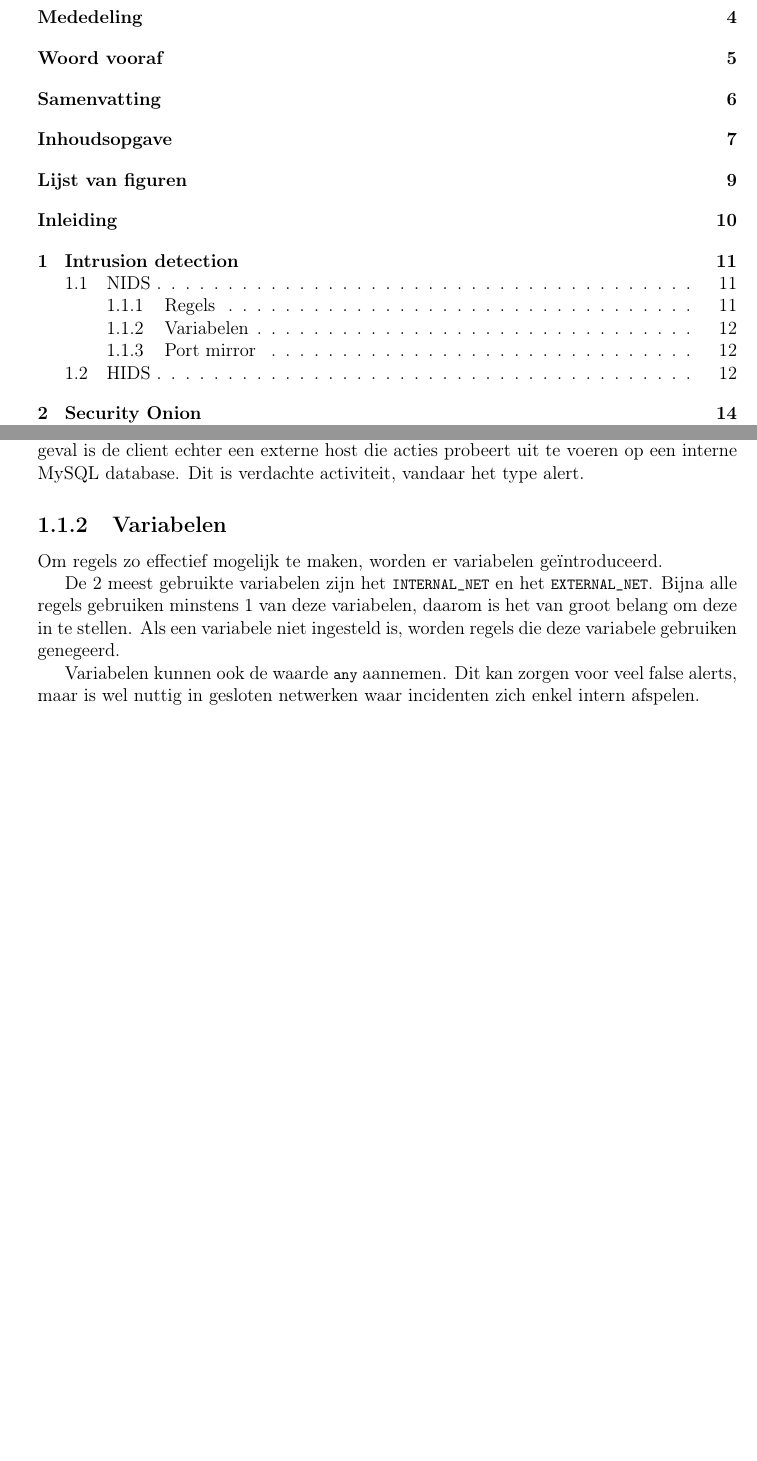
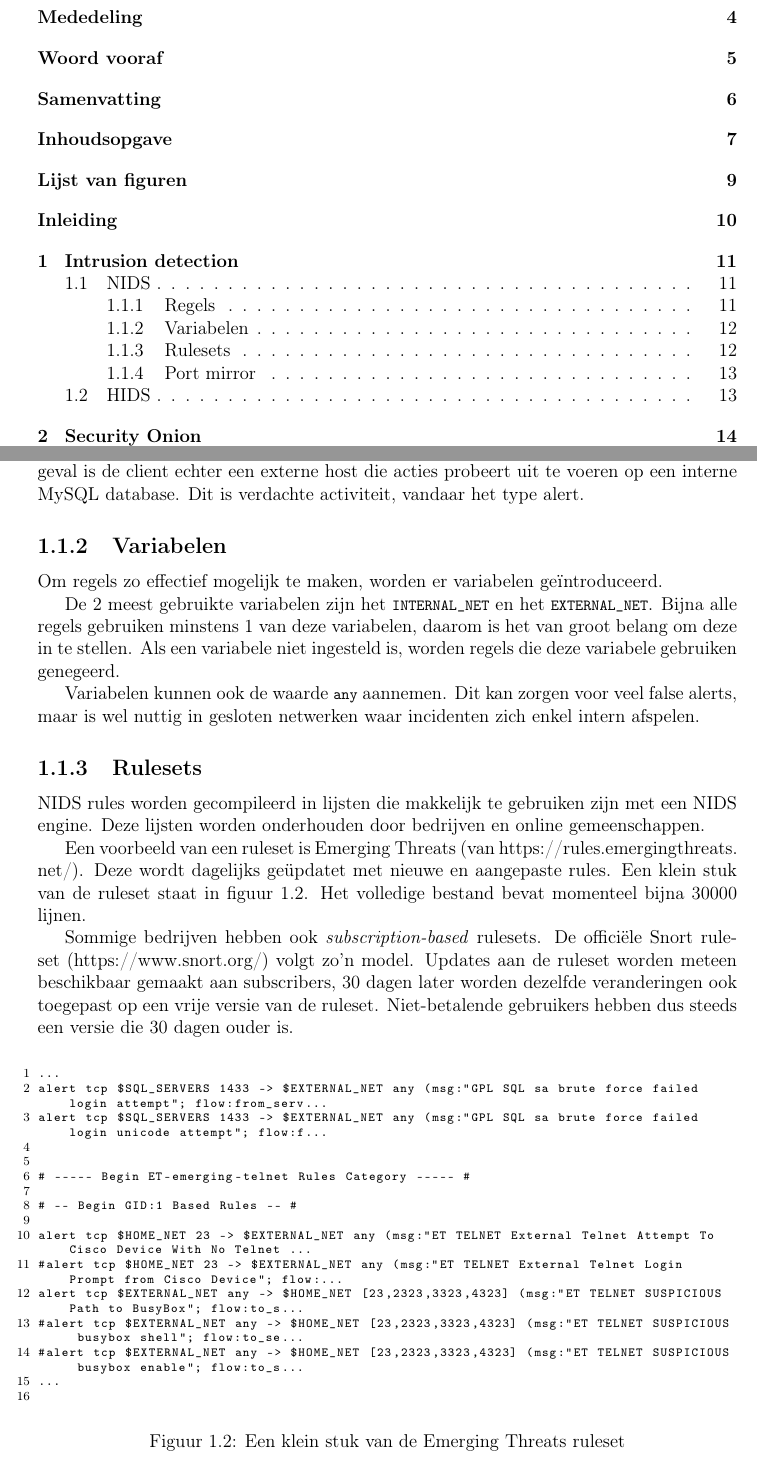
Before and after one commit to jnms-me/so-poc-thesis, a LaTeX thesis (thesis.tex): two parts of pages 7 and 12 of 39, joined at a grey line, cut so that both start at the same text, the shorter picture padded with empty space. Compiled offline with pdfLaTeX.

Commit message:
Voorbeeld downloaded rules

```diff
--- a/thesis.tex
+++ b/thesis.tex
@@ -133,7 +131,43 @@ Als een variabele niet ingesteld is, worden regels die deze variabele gebruiken
 Variabelen kunnen ook de waarde \lstinline|any| aannemen.
 Dit kan zorgen voor veel false alerts, maar is wel nuttig in gesloten netwerken waar incidenten zich enkel intern afspelen.
 
-% Subscription models
+% Voorbeeld downloaded rules
+\subsection{Rulesets}
+NIDS rules worden gecompileerd in lijsten die makkelijk te gebruiken zijn met een NIDS engine.
+Deze lijsten worden onderhouden door bedrijven en online gemeenschappen.
+
+Een voorbeeld van een ruleset is Emerging Threats (van \url{https://rules.emergingthreats.net/}).
+Deze wordt dagelijks geüpdatet met nieuwe en aangepaste rules.
+Een klein stuk van de ruleset staat in figuur \ref{fig:et-voorbeeld}.
+Het volledige bestand bevat momenteel bijna $30000$ lijnen.
+
+Sommige bedrijven hebben ook \emph{subscription-based} rulesets.
+De officiële Snort ruleset (\url{https://www.snort.org/}) volgt zo'n model.
+Updates aan de ruleset worden meteen beschikbaar gemaakt aan subscribers, 30 dagen later worden dezelfde veranderingen ook toegepast op een vrije versie van de ruleset.
+Niet-betalende gebruikers hebben dus steeds een versie die 30 dagen ouder is.
+
+\begin{figure}[H]
+  \begin{lstlisting}[basicstyle=\ttfamily\scriptsize]
+...
+alert tcp $SQL_SERVERS 1433 -> $EXTERNAL_NET any (msg:"GPL SQL sa brute force failed login attempt"; flow:from_serv...
+alert tcp $SQL_SERVERS 1433 -> $EXTERNAL_NET any (msg:"GPL SQL sa brute force failed login unicode attempt"; flow:f...
+
+
+# ----- Begin ET-emerging-telnet Rules Category ----- #
+
+# -- Begin GID:1 Based Rules -- #
+
+alert tcp $HOME_NET 23 -> $EXTERNAL_NET any (msg:"ET TELNET External Telnet Attempt To Cisco Device With No Telnet ...
+#alert tcp $HOME_NET 23 -> $EXTERNAL_NET any (msg:"ET TELNET External Telnet Login Prompt from Cisco Device"; flow:...
+alert tcp $EXTERNAL_NET any -> $HOME_NET [23,2323,3323,4323] (msg:"ET TELNET SUSPICIOUS Path to BusyBox"; flow:to_s...
+#alert tcp $EXTERNAL_NET any -> $HOME_NET [23,2323,3323,4323] (msg:"ET TELNET SUSPICIOUS busybox shell"; flow:to_se...
+#alert tcp $EXTERNAL_NET any -> $HOME_NET [23,2323,3323,4323] (msg:"ET TELNET SUSPICIOUS busybox enable"; flow:to_s...
+...
+  \end{lstlisting}
+  \caption{Een klein stuk van de Emerging Threats ruleset}
+  \label{fig:et-voorbeeld}
+\end{figure}
+
 \subsection{Port mirror}
 Een NIDS engine zoals Snort of Suricata wordt normaal gebruikt om te capteren op 1 netwerkinterface.
 Deze interface ontvangt typisch een kopie van een punt in het netwerk.
```
Also changed, not shown: thesis.tex (2 more changed lines).
